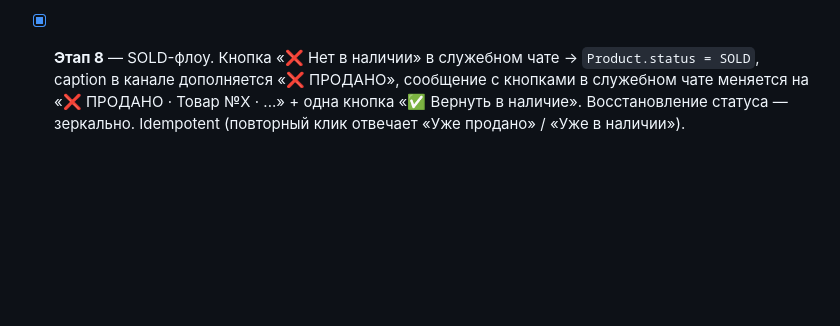
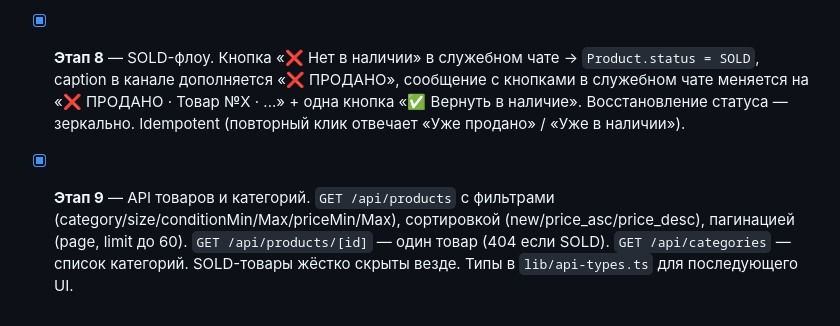
Before and after one commit to dimacards/MURJAK, a Markdown page: README.md, the part around the change. Rendered like a GitHub page; blank space fills up the shorter version.

Commit message:
docs: README для Этапа 9
Co-Authored-By: Claude Opus 4.7 <noreply@anthropic.com>

```diff
--- a/README.md
+++ b/README.md
@@ -137,3 +137,4 @@ npx tsx scripts/set-webhook.ts
 - [x] **Этап 6** — копия товара в служебный чат. `lib/bot/service-chat.ts` с `sendToServiceChat` (альбом + отдельное сообщение с inline-кнопками «✏️ Редактировать» / «❌ Нет в наличии») и заглушками для Этапов 7-8. Callback-обработчики `edit:` / `sold:` отвечают «на следующем этапе». `Product.serviceMediaMessageIds` + `serviceMessageId` сохраняются.
 - [x] **Этап 7** — редактирование товара через служебный чат. Клик «✏️ Редактировать» → бот ставит edit-lock в служебном чате + шлёт в ЛС работнику меню полей. После завершения — обновляются пост в канале и служебное сообщение. Поля: категория (inline), размер (inline), состояние/цена (текст), фото (in-place через editMessageMedia при том же количестве, иначе пересоздание). MVP без лока на параллельное редактирование двумя работниками.
 - [x] **Этап 8** — SOLD-флоу. Кнопка «❌ Нет в наличии» в служебном чате → `Product.status = SOLD`, caption в канале дополняется «❌ ПРОДАНО», сообщение с кнопками в служебном чате меняется на «❌ ПРОДАНО · Товар №X · ...» + одна кнопка «✅ Вернуть в наличие». Восстановление статуса — зеркально. Idempotent (повторный клик отвечает «Уже продано» / «Уже в наличии»).
+- [x] **Этап 9** — API товаров и категорий. `GET /api/products` с фильтрами (category/size/conditionMin/Max/priceMin/Max), сортировкой (new/price_asc/price_desc), пагинацией (page, limit до 60). `GET /api/products/[id]` — один товар (404 если SOLD). `GET /api/categories` — список категорий. SOLD-товары жёстко скрыты везде. Типы в `lib/api-types.ts` для последующего UI.
```
